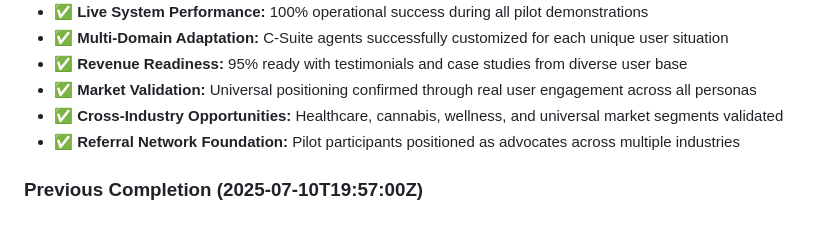
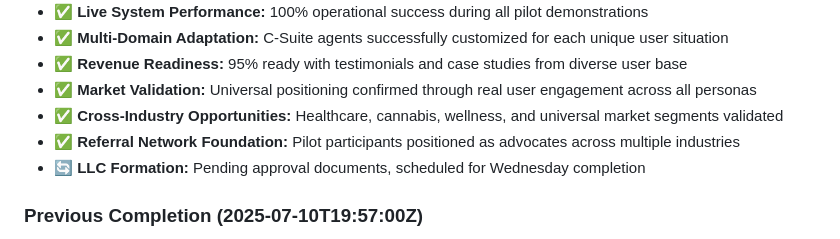
Before and after one commit to HumanIntelligenceStudio/OperatorOSPRD_BI, a Markdown page: replit.md, the part around the change. Drawn GitHub-style.

```diff
--- a/replit.md
+++ b/replit.md
@@ -202,6 +202,7 @@ The application follows a simple Flask web application architecture with the fol
 - ✅ **Market Validation:** Universal positioning confirmed through real user engagement across all personas
 - ✅ **Cross-Industry Opportunities:** Healthcare, cannabis, wellness, and universal market segments validated
 - ✅ **Referral Network Foundation:** Pilot participants positioned as advocates across multiple industries
+- 🔄 **LLC Formation:** Pending approval documents, scheduled for Wednesday completion
 
 ### Previous Completion (2025-07-10T19:57:00Z)
 - ✅ **OperatorOS Master Agent System:** Complete personal life operating system with C-Suite AI executives
```
Also changed, not shown: wednesday_launch_readiness.md (added, +70 -0 lines).
